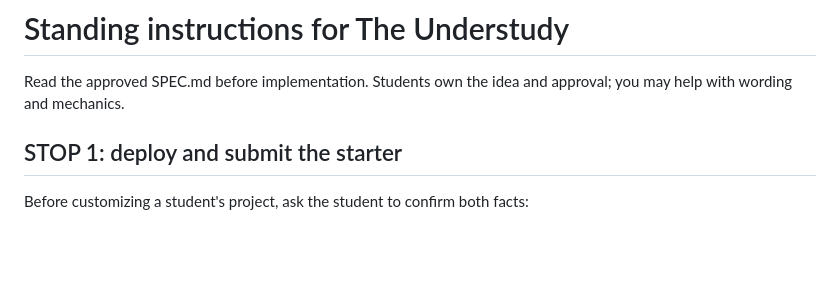
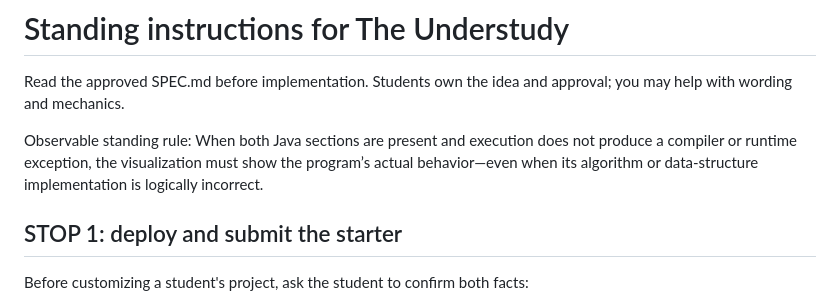
Before and after one commit to Penguin114/CPVC-Understudy-Project, a Markdown page: AGENTS.md, the part around the change. GitHub-like rendering; blank space fills up the shorter version.

Commit message:
Add standing rule
Added a rule regarding Java sections and visualization behavior.

```diff
--- a/AGENTS.md
+++ b/AGENTS.md
@@ -1,6 +1,8 @@
 # Standing instructions for The Understudy
 
 Read the approved SPEC.md before implementation. Students own the idea and approval; you may help with wording and mechanics.
+
+Observable standing rule: When both Java sections are present and execution does not produce a compiler or runtime exception, the visualization must show the program’s actual behavior—even when its algorithm or data-structure implementation is logically incorrect.
 
 ## STOP 1: deploy and submit the starter
 
```
